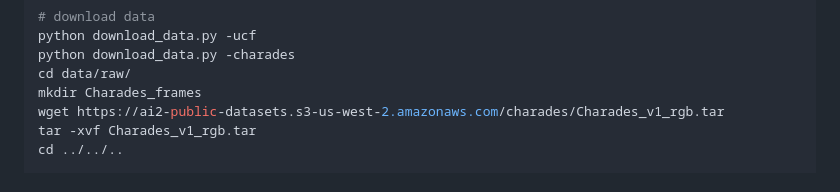
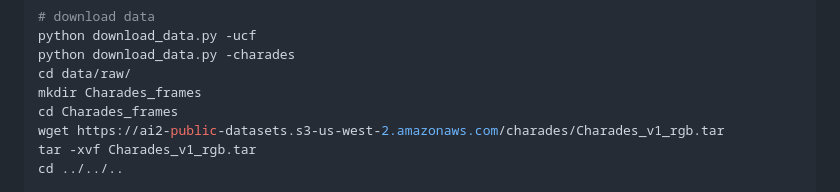
Before and after one commit to sykoravojtech/VideoMamba_SVT_VideoUnderstanding, a Markdown page: README.md, the part around the change. Rendered like a GitHub page.

```diff
--- a/README.md
+++ b/README.md
@@ -85,6 +85,7 @@ python download_data.py -ucf
 python download_data.py -charades
 cd data/raw/
 mkdir Charades_frames
+cd Charades_frames
 wget https://ai2-public-datasets.s3-us-west-2.amazonaws.com/charades/Charades_v1_rgb.tar
 tar -xvf Charades_v1_rgb.tar
 cd ../../..
```
